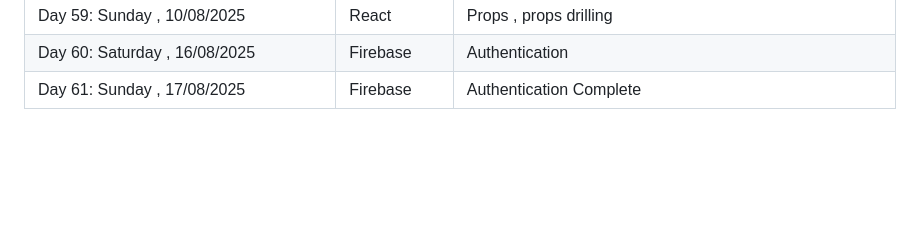
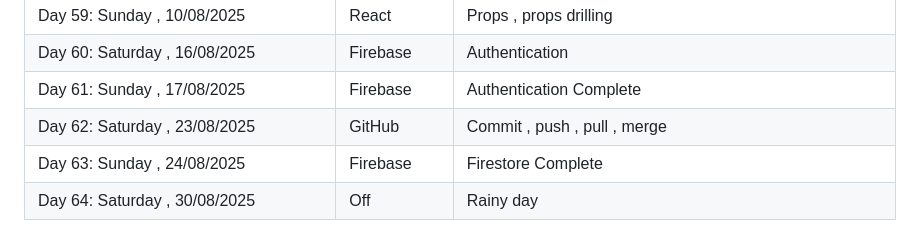
Before and after one commit to Fatimaarshad10/web-and-mobile-development-batch-no-03, a Markdown page: README.md, the part around the change. Drawn GitHub-style; blank space fills up the shorter version.

Commit message:
feat: off day

```diff
--- a/README.md
+++ b/README.md
@@ -70,3 +70,6 @@
 | Day 59: Sunday ,    10/08/2025 | React | Props , props drilling
 | Day 60: Saturday ,  16/08/2025 | Firebase | Authentication
 | Day 61: Sunday ,    17/08/2025 | Firebase | Authentication Complete
+| Day 62: Saturday ,  23/08/2025 | GitHub   | Commit , push , pull , merge
+| Day 63: Sunday ,    24/08/2025 | Firebase | Firestore Complete
+| Day 64: Saturday ,  30/08/2025 | Off      | Rainy day
```
